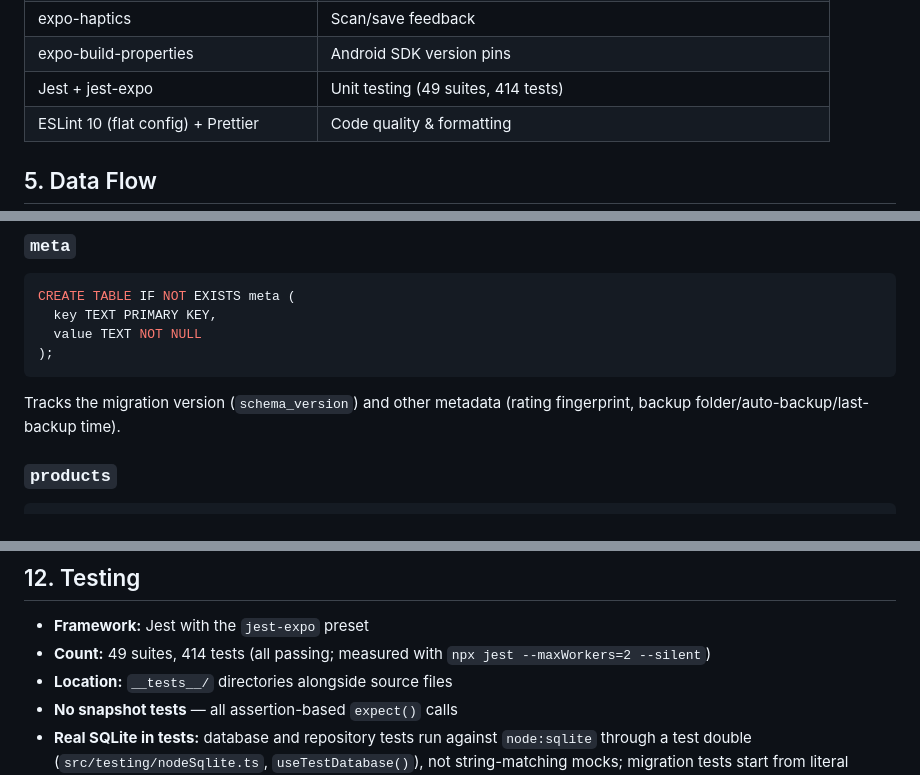
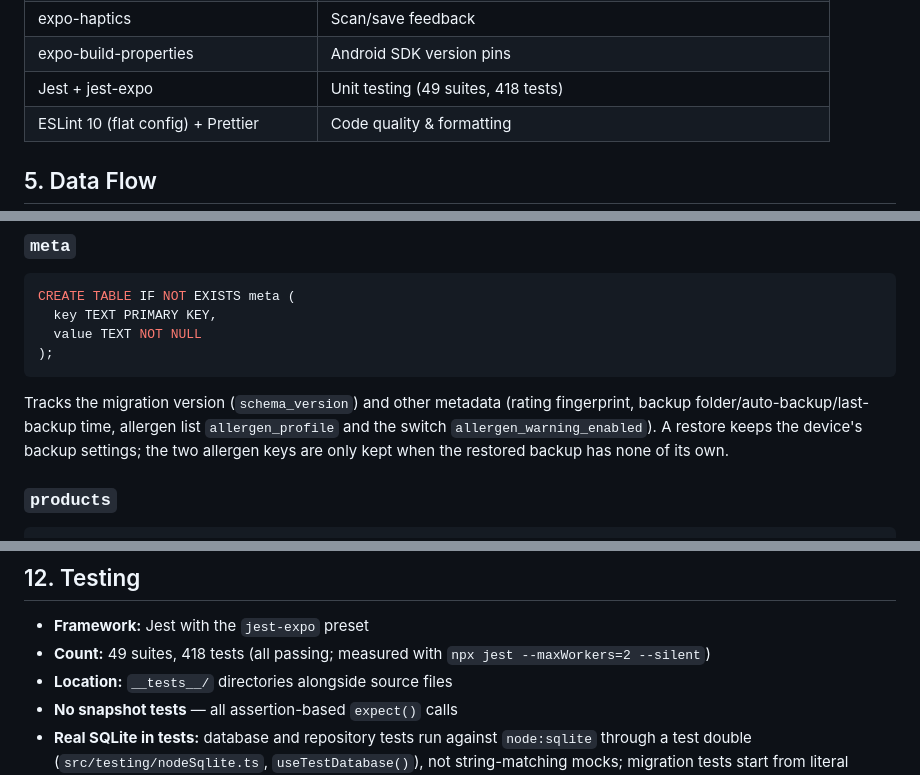
Before and after one commit to 062Leo/FoodCheck-Scanner, a Markdown page: docs/TechnicalDocumentation.md, 3 parts joined by grey strips. Rendered like a GitHub page.

Commit message:
Document the allergen meta keys and update test numbers

````diff
--- a/docs/TechnicalDocumentation.md
+++ b/docs/TechnicalDocumentation.md
@@ -181,7 +181,7 @@ App/
 | expo-document-picker | Picking a backup file to restore |
 | expo-haptics | Scan/save feedback |
 | expo-build-properties | Android SDK version pins |
-| Jest + jest-expo | Unit testing (49 suites, 414 tests) |
+| Jest + jest-expo | Unit testing (49 suites, 418 tests) |
 | ESLint 10 (flat config) + Prettier | Code quality & formatting |
 
 ## 5. Data Flow
@@ -255,7 +255,7 @@ CREATE TABLE IF NOT EXISTS meta (
   value TEXT NOT NULL
 );
 ```
-Tracks the migration version (`schema_version`) and other metadata (rating fingerprint, backup folder/auto-backup/last-backup time).
+Tracks the migration version (`schema_version`) and other metadata (rating fingerprint, backup folder/auto-backup/last-backup time, allergen list `allergen_profile` and the switch `allergen_warning_enabled`). A restore keeps the device's backup settings; the two allergen keys are only kept when the restored backup has none of its own.
 
 ### `products`
 ```sql
@@ -449,7 +449,7 @@ Expo Router file-based routing in `App/app/`:
 ## 12. Testing
 
 - **Framework:** Jest with the `jest-expo` preset
-- **Count:** 49 suites, 414 tests (all passing; measured with `npx jest --maxWorkers=2 --silent`)
+- **Count:** 49 suites, 418 tests (all passing; measured with `npx jest --maxWorkers=2 --silent`)
 - **Location:** `__tests__/` directories alongside source files
 - **No snapshot tests** — all assertion-based `expect()` calls
 - **Real SQLite in tests:** database and repository tests run against `node:sqlite` through a test double (`src/testing/nodeSqlite.ts`, `useTestDatabase()`), not string-matching mocks; migration tests start from literal legacy schemas with seeded data and check data survival, idempotency and rollback of a failing migration
````
Also changed, not shown: other parts of docs/TechnicalDocumentation.md (+1 -1 lines), docs/Features.md (+1 -1 lines), docs/HowToUse.md (+1 -1 lines).
